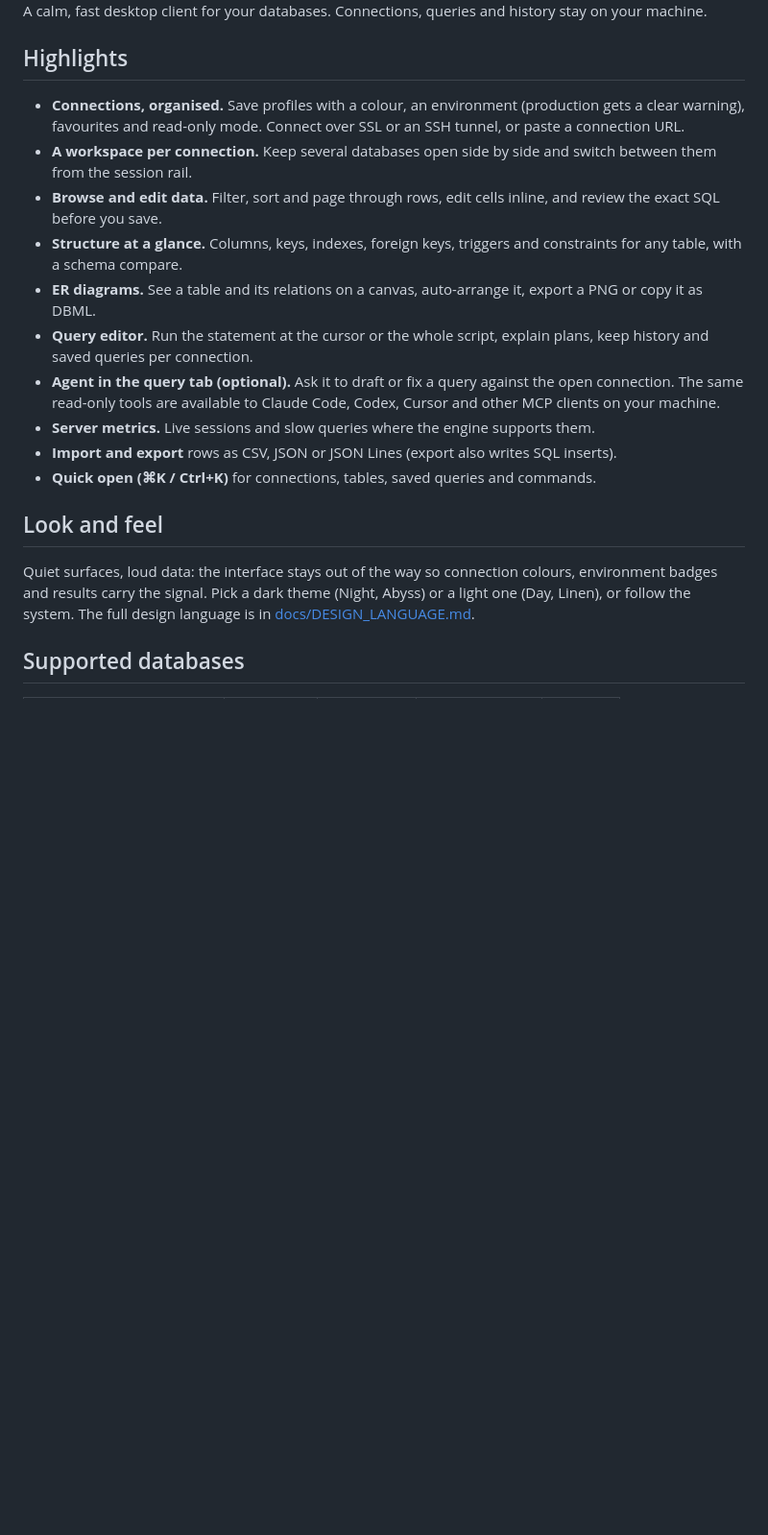
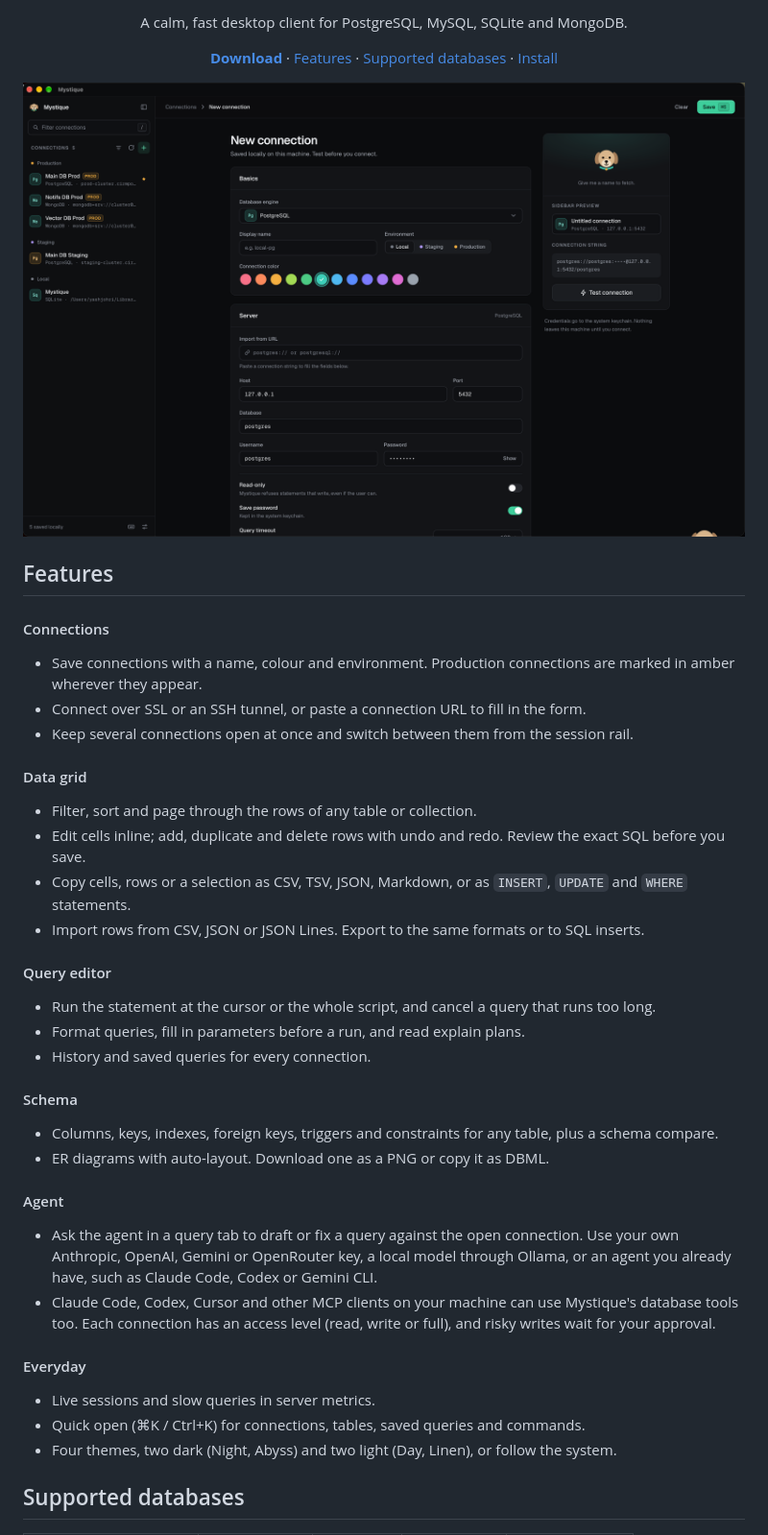
Before and after one commit to yash1200/mystique, a Markdown page: README.md, the part around one of its changes. Shown at 96% size. GitHub-like rendering; pictures changed too: docs/screenshots/home.png (added); blank space fills up the shorter version.

Commit message:
docs(readme): features, install steps, supported databases and a screenshot

```diff
--- a/README.md
+++ b/README.md
@@ -4,38 +6,53 @@
 
-A calm, fast desktop client for your databases. Connections, queries and
-history stay on your machine.
+<p align="center">
+  A calm, fast desktop client for PostgreSQL, MySQL, SQLite and MongoDB.<br />
+</p>
 
-## Highlights
+<p align="center">
+  <a href="https://github.com/yash1200/mystique/releases/latest"><b>Download</b></a> ·
+  <a href="#features">Features</a> ·
+  <a href="#supported-databases">Supported databases</a> ·
+  <a href="#install">Install</a>
+</p>
 
-- **Connections, organised.** Save profiles with a colour, an environment
-  (production gets a clear warning), favourites and read-only mode. Connect
-  over SSL or an SSH tunnel, or paste a connection URL.
-- **A workspace per connection.** Keep several databases open side by side and
-  switch between them from the session rail.
-- **Browse and edit data.** Filter, sort and page through rows, edit cells
-  inline, and review the exact SQL before you save.
-- **Structure at a glance.** Columns, keys, indexes, foreign keys, triggers and
-  constraints for any table, with a schema compare.
-- **ER diagrams.** See a table and its relations on a canvas, auto-arrange it,
-  export a PNG or copy it as DBML.
-- **Query editor.** Run the statement at the cursor or the whole script, explain
-  plans, keep history and saved queries per connection.
-- **Agent in the query tab (optional).** Ask it to draft or fix a query against
-  the open connection. The same read-only tools are available to Claude Code,
-  Codex, Cursor and other MCP clients on your machine.
-- **Server metrics.** Live sessions and slow queries where the engine supports
-  them.
-- **Import and export** rows as CSV, JSON or JSON Lines (export also writes
-  SQL inserts).
-- **Quick open (⌘K / Ctrl+K)** for connections, tables, saved queries and
-  commands.
+![Creating a PostgreSQL connection in Mystique, with saved connections grouped by environment in the sidebar](docs/screenshots/home.png)
 
-## Look and feel
+## Features
 
-Quiet surfaces, loud data: the interface stays out of the way so connection
-colours, environment badges and results carry the signal. Pick a dark theme
-(Night, Abyss) or a light one (Day, Linen), or follow the system. The full
-design language is in [docs/DESIGN_LANGUAGE.md](./docs/DESIGN_LANGUAGE.md).
+#### Connections
+
+- Save connections with a name, colour and environment. Production connections are marked in amber wherever they appear.
+- Connect over SSL or an SSH tunnel, or paste a connection URL to fill in the form.
+- Keep several connections open at once and switch between them from the session rail.
+
+#### Data grid
+
+- Filter, sort and page through the rows of any table or collection.
+- Edit cells inline; add, duplicate and delete rows with undo and redo. Review the exact SQL before you save.
+- Copy cells, rows or a selection as CSV, TSV, JSON, Markdown, or as `INSERT`, `UPDATE` and `WHERE` statements.
+- Import rows from CSV, JSON or JSON Lines. Export to the same formats or to SQL inserts.
+
+#### Query editor
+
+- Run the statement at the cursor or the whole script, and cancel a query that runs too long.
+- Format queries, fill in parameters before a run, and read explain plans.
+- History and saved queries for every connection.
+
+#### Schema
+
+- Columns, keys, indexes, foreign keys, triggers and constraints for any table, plus a schema compare.
+- ER diagrams with auto-layout. Download one as a PNG or copy it as DBML.
+
+#### Agent
+
+- Ask the agent in a query tab to draft or fix a query against the open connection. Use your own Anthropic, OpenAI, Gemini or OpenRouter key, a local model through Ollama, or an agent you already have, such as Claude Code, Codex or Gemini CLI.
+- Claude Code, Codex, Cursor and other MCP clients on your machine can use Mystique's database tools too. Each connection has an access level (read, write or full), and risky writes wait for your approval.
+
+#### Everyday
+
+- Live sessions and slow queries in server metrics.
+- Quick open (⌘K / Ctrl+K) for connections, tables, saved queries and commands.
+- Four themes, two dark (Night, Abyss) and two light (Day, Linen), or follow the system.
 
 ## Supported databases
 
```
Also changed, not shown: other parts of README.md (+47 -9 lines).
